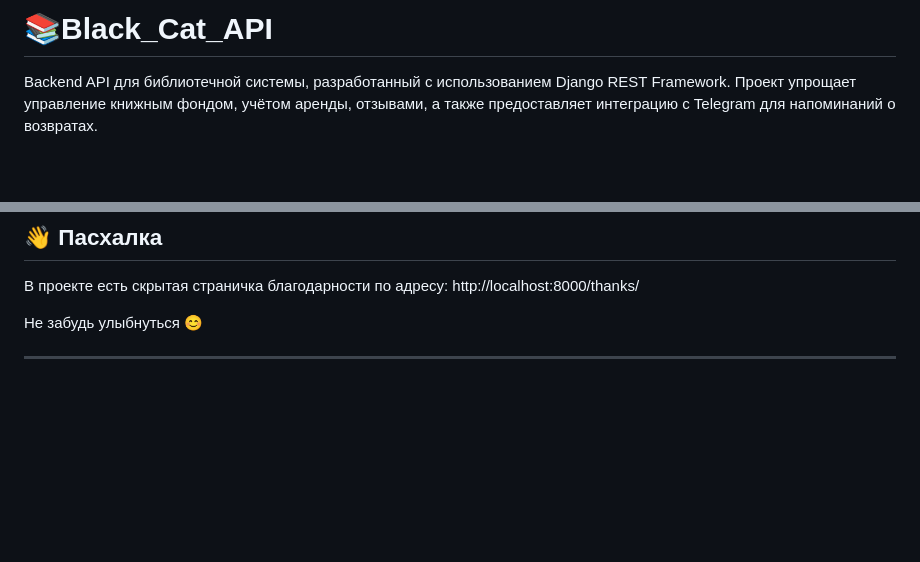
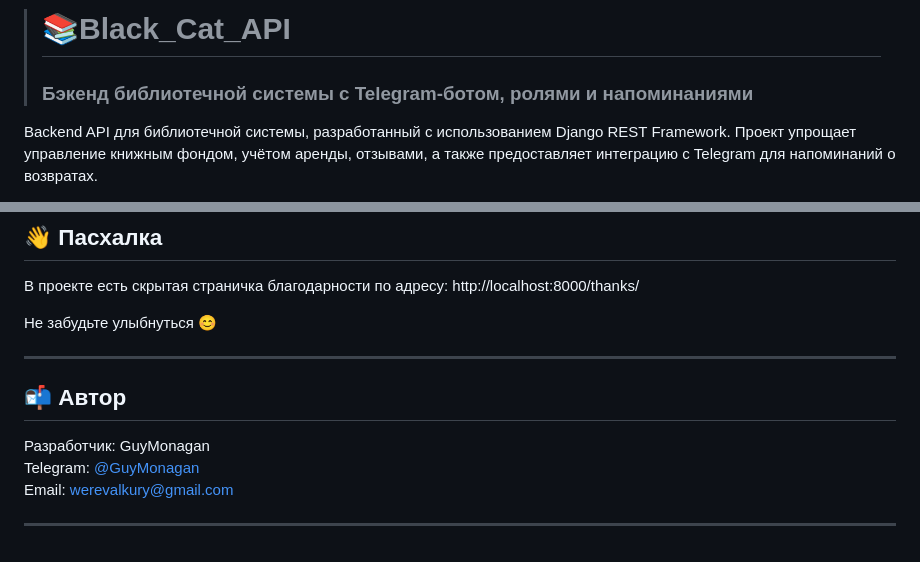
Before and after one commit to GuyMonagan/Black_Cat_API, a Markdown page: README.md, 2 parts joined by grey strips. GitHub-like rendering; blank space fills up the shorter version.

Commit message:
полировка README.md

```diff
--- a/README.md
+++ b/README.md
@@ -1,4 +1,5 @@
-# 📚Black_Cat_API
+> # 📚Black_Cat_API
+> ### Бэкенд библиотечной системы с Telegram-ботом, ролями и напоминаниями
 
 Backend API для библиотечной системы, разработанный с использованием Django REST Framework.
 Проект упрощает управление книжным фондом, учётом аренды, отзывами, а также предоставляет
@@ -133,6 +135,14 @@ docker-compose exec web poetry run black .
 В проекте есть скрытая страничка благодарности по адресу:
 http://localhost:8000/thanks/
 
-Не забудь улыбнуться 😊
+Не забудьте улыбнуться 😊
 
 ---
+
+## 📬 Автор
+
+Разработчик: GuyMonagan
+Telegram: [@GuyMonagan](https://t.me/GuyMonagan)
+Email: werevalkury@gmail.com
+
+---
```
Also changed, not shown: other parts of README.md (+2 -1 lines).
